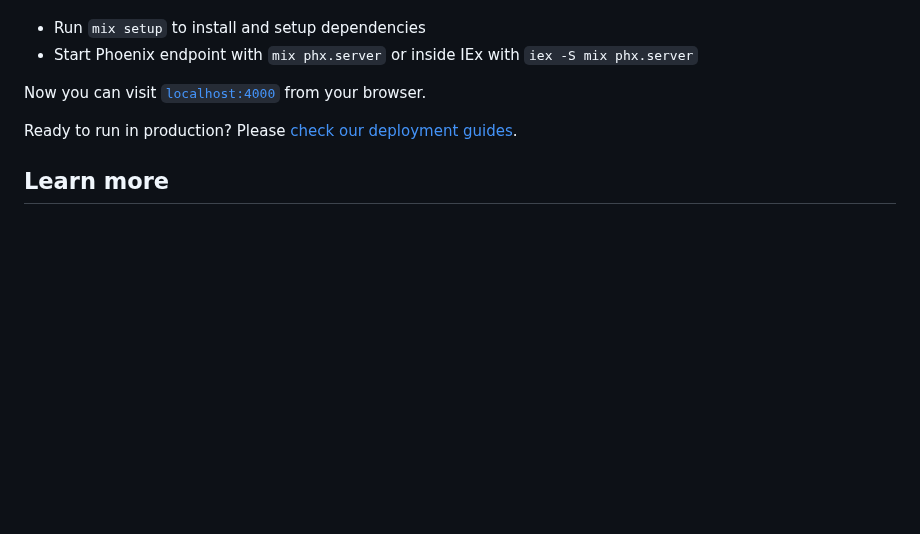
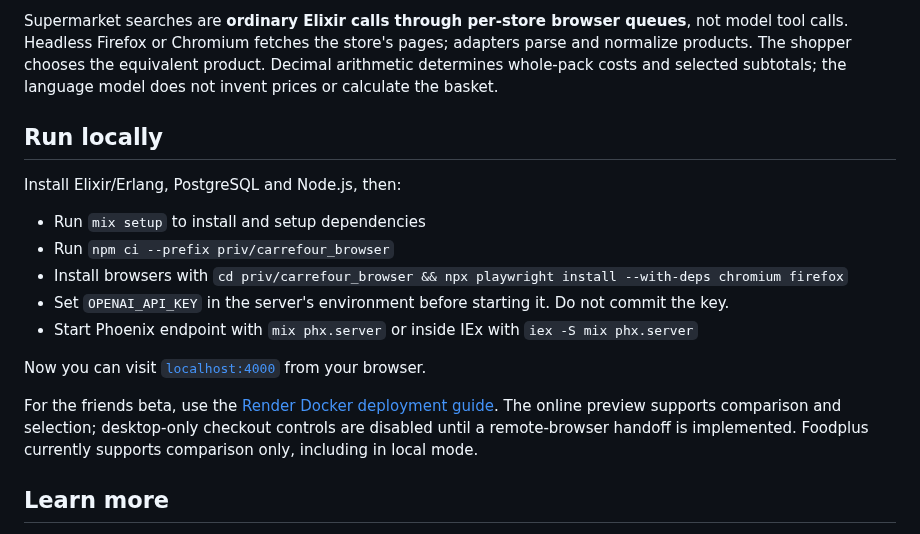
Before and after one commit to vickris/shopping-agent, a Markdown page: README.md, the part around one of its changes. Rendered like a GitHub page; blank space fills up the shorter version.

```diff
--- a/README.md
+++ b/README.md
@@ -4,10 +35,25 @@ To start your Phoenix server:
+Supermarket searches are **ordinary Elixir calls through per-store browser
+queues**, not model tool calls. Headless Firefox or Chromium fetches the store's
+pages; adapters parse and normalize products. The shopper chooses the equivalent
+product. Decimal arithmetic determines whole-pack costs and selected subtotals;
+the language model does not invent prices or calculate the basket.
+
+## Run locally
+
+Install Elixir/Erlang, PostgreSQL and Node.js, then:
 
   * Run `mix setup` to install and setup dependencies
+  * Run `npm ci --prefix priv/carrefour_browser`
+  * Install browsers with `cd priv/carrefour_browser && npx playwright install --with-deps chromium firefox`
+  * Set `OPENAI_API_KEY` in the server's environment before starting it. Do not commit the key.
   * Start Phoenix endpoint with `mix phx.server` or inside IEx with `iex -S mix phx.server`
 
 Now you can visit [`localhost:4000`](http://localhost:4000) from your browser.
 
-Ready to run in production? Please [check our deployment guides](https://hexdocs.pm/phoenix/deployment.html).
+For the friends beta, use the [Render Docker deployment guide](docs/deploy-render.md).
+The online preview supports comparison and selection; desktop-only checkout
+controls are disabled until a remote-browser handoff is implemented. Foodplus
+currently supports comparison only, including in local mode.
 
 ## Learn more
 
```
Also changed, not shown: other parts of README.md (+32 -1 lines), docs/agent-flow.md (added, +138 -0 lines), docs/images/prose-intent-comparison.jpg (added), docs/images/prose-shopping-flow.gif (added), docs/images/shopping-workspace.jpg (added).
